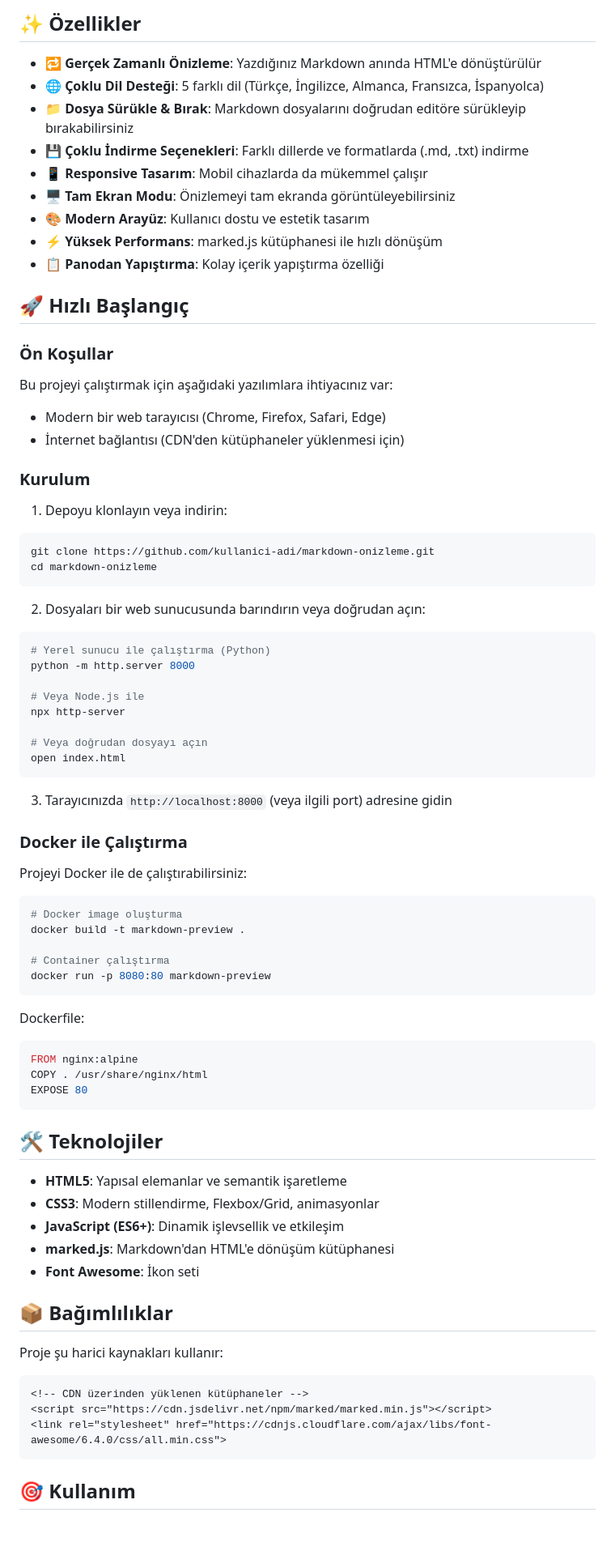
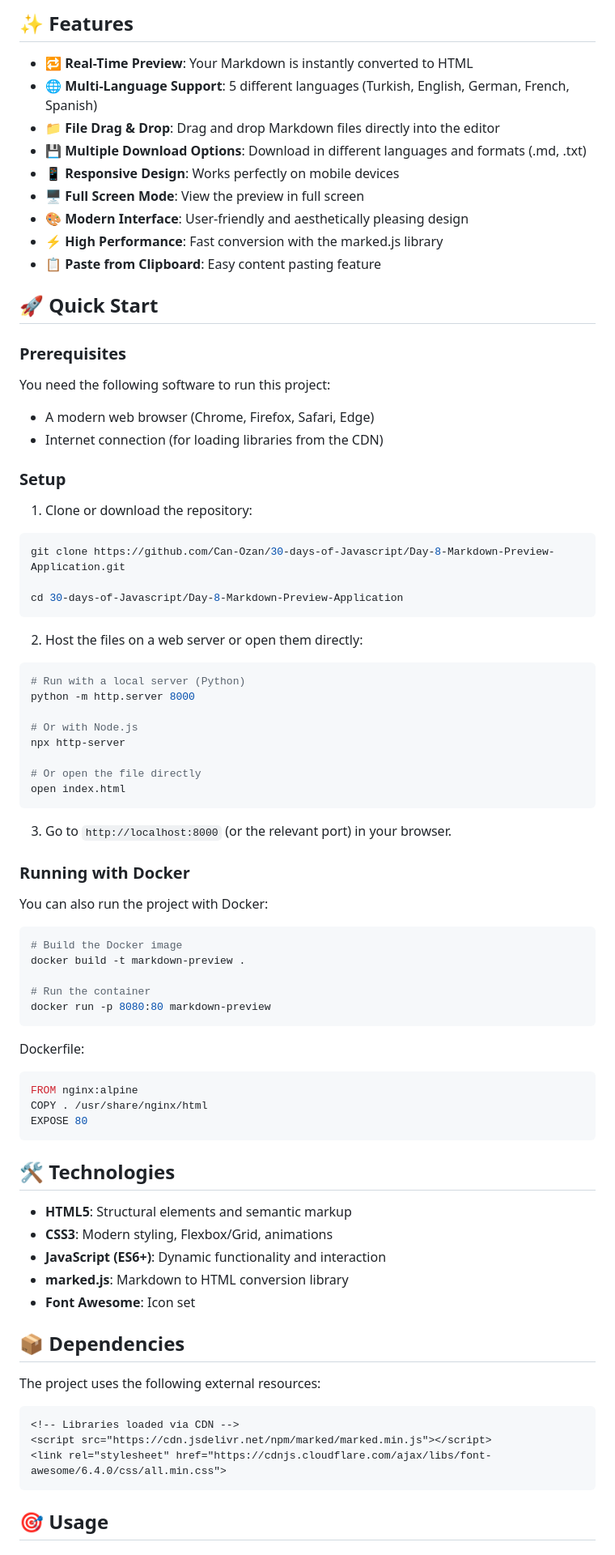
Before and after one commit to Can-Ozan/30-days-of-Javascript, a Markdown page: Day-8-Markdown- Preview- Application/markdown.md, the part around one of its changes. Shown at 81% size. Drawn GitHub-style; blank space fills up the shorter version.

````diff
--- a/Day-8-Markdown- Preview- Application/markdown.md
+++ b/Day-8-Markdown- Preview- Application/markdown.md
@@ -15,58 +14,60 @@ Modern, kullanıcı dostu ve çok dilli bir Markdown düzenleyici ve önizleyici
 
-## ✨ Özellikler
+## ✨ Features
 
-- **🔁 Gerçek Zamanlı Önizleme**: Yazdığınız Markdown anında HTML'e dönüştürülür
-- **🌐 Çoklu Dil Desteği**: 5 farklı dil (Türkçe, İngilizce, Almanca, Fransızca, İspanyolca)
-- **📁 Dosya Sürükle & Bırak**: Markdown dosyalarını doğrudan editöre sürükleyip bırakabilirsiniz
-- **💾 Çoklu İndirme Seçenekleri**: Farklı dillerde ve formatlarda (.md, .txt) indirme
-- **📱 Responsive Tasarım**: Mobil cihazlarda da mükemmel çalışır
-- **🖥️ Tam Ekran Modu**: Önizlemeyi tam ekranda görüntüleyebilirsiniz
-- **🎨 Modern Arayüz**: Kullanıcı dostu ve estetik tasarım
-- **⚡ Yüksek Performans**: marked.js kütüphanesi ile hızlı dönüşüm
-- **📋 Panodan Yapıştırma**: Kolay içerik yapıştırma özelliği
+- **🔁 Real-Time Preview**: Your Markdown is instantly converted to HTML
+- **🌐 Multi-Language Support**: 5 different languages (Turkish, English, German, French, Spanish)
+- **📁 File Drag & Drop**: Drag and drop Markdown files directly into the editor
+- **💾 Multiple Download Options**: Download in different languages and formats (.md, .txt)
+- **📱 Responsive Design**: Works perfectly on mobile devices
+- **🖥️ Full Screen Mode**: View the preview in full screen
+- **🎨 Modern Interface**: User-friendly and aesthetically pleasing design
+- **⚡ High Performance**: Fast conversion with the marked.js library
+- **📋 Paste from Clipboard**: Easy content pasting feature
 
-## 🚀 Hızlı Başlangıç
 
-### Ön Koşullar
+## 🚀 Quick Start
 
-Bu projeyi çalıştırmak için aşağıdaki yazılımlara ihtiyacınız var:
+### Prerequisites
 
-- Modern bir web tarayıcısı (Chrome, Firefox, Safari, Edge)
-- İnternet bağlantısı (CDN'den kütüphaneler yüklenmesi için)
+You need the following software to run this project:
 
-### Kurulum
+- A modern web browser (Chrome, Firefox, Safari, Edge)
+- Internet connection (for loading libraries from the CDN)
 
-1. Depoyu klonlayın veya indirin:
+### Setup
+
+1. Clone or download the repository:
 
 ```bash
-git clone https://github.com/kullanici-adi/markdown-onizleme.git
-cd markdown-onizleme
+git clone https://github.com/Can-Ozan/30-days-of-Javascript/Day-8-Markdown-Preview-Application.git
+
+cd 30-days-of-Javascript/Day-8-Markdown-Preview-Application
 ```
 
-2. Dosyaları bir web sunucusunda barındırın veya doğrudan açın:
+2. Host the files on a web server or open them directly:
 
 ```bash
-# Yerel sunucu ile çalıştırma (Python)
+# Run with a local server (Python)
 python -m http.server 8000
 
-# Veya Node.js ile
+# Or with Node.js
 npx http-server
 
-# Veya doğrudan dosyayı açın
+# Or open the file directly
 open index.html
 ```
 
-3. Tarayıcınızda `http://localhost:8000` (veya ilgili port) adresine gidin
+3. Go to `http://localhost:8000` (or the relevant port) in your browser.
 
-### Docker ile Çalıştırma
+### Running with Docker
 
-Projeyi Docker ile de çalıştırabilirsiniz:
+You can also run the project with Docker:
 
 ```bash
-# Docker image oluşturma
+# Build the Docker image
 docker build -t markdown-preview .
 
-# Container çalıştırma
+# Run the container
 docker run -p 8080:80 markdown-preview
 ```
 
@@ -77,23 +78,23 @@ COPY . /usr/share/nginx/html
 EXPOSE 80
 ```
 
-## 🛠️ Teknolojiler
+## 🛠️ Technologies
 
-- **HTML5**: Yapısal elemanlar ve semantik işaretleme
-- **CSS3**: Modern stillendirme, Flexbox/Grid, animasyonlar
-- **JavaScript (ES6+)**: Dinamik işlevsellik ve etkileşim
-- **marked.js**: Markdown'dan HTML'e dönüşüm kütüphanesi
-- **Font Awesome**: İkon seti
+- **HTML5**: Structural elements and semantic markup
+- **CSS3**: Modern styling, Flexbox/Grid, animations
+- **JavaScript (ES6+)**: Dynamic functionality and interaction
+- **marked.js**: Markdown to HTML conversion library
+- **Font Awesome**: Icon set
 
-## 📦 Bağımlılıklar
+## 📦 Dependencies
 
-Proje şu harici kaynakları kullanır:
+The project uses the following external resources:
 
 ```html
-<!-- CDN üzerinden yüklenen kütüphaneler -->
+<!-- Libraries loaded via CDN -->
 <script src="https://cdn.jsdelivr.net/npm/marked/marked.min.js"></script>
 <link rel="stylesheet" href="https://cdnjs.cloudflare.com/ajax/libs/font-awesome/6.4.0/css/all.min.css">
 ```
 
-## 🎯 Kullanım
+## 🎯 Usage
 
````
Also changed, not shown: other parts of Day-8-Markdown- Preview- Application/markdown.md (+112 -119 lines).
